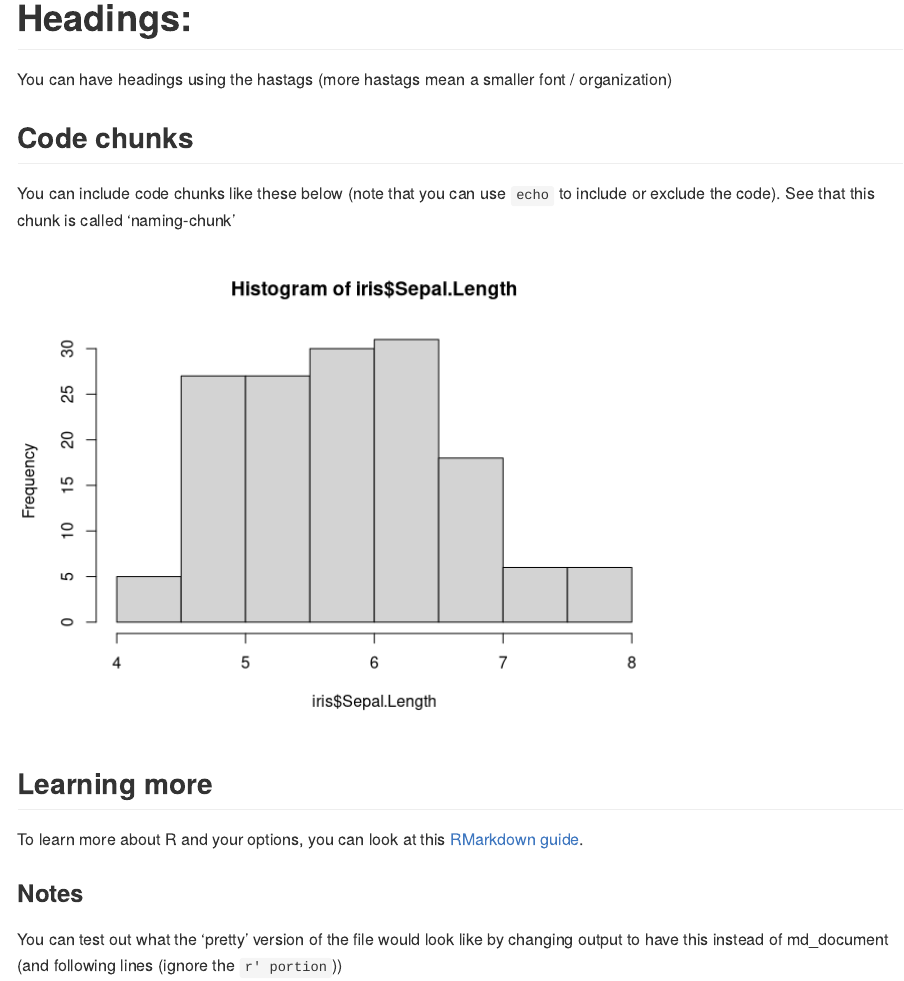
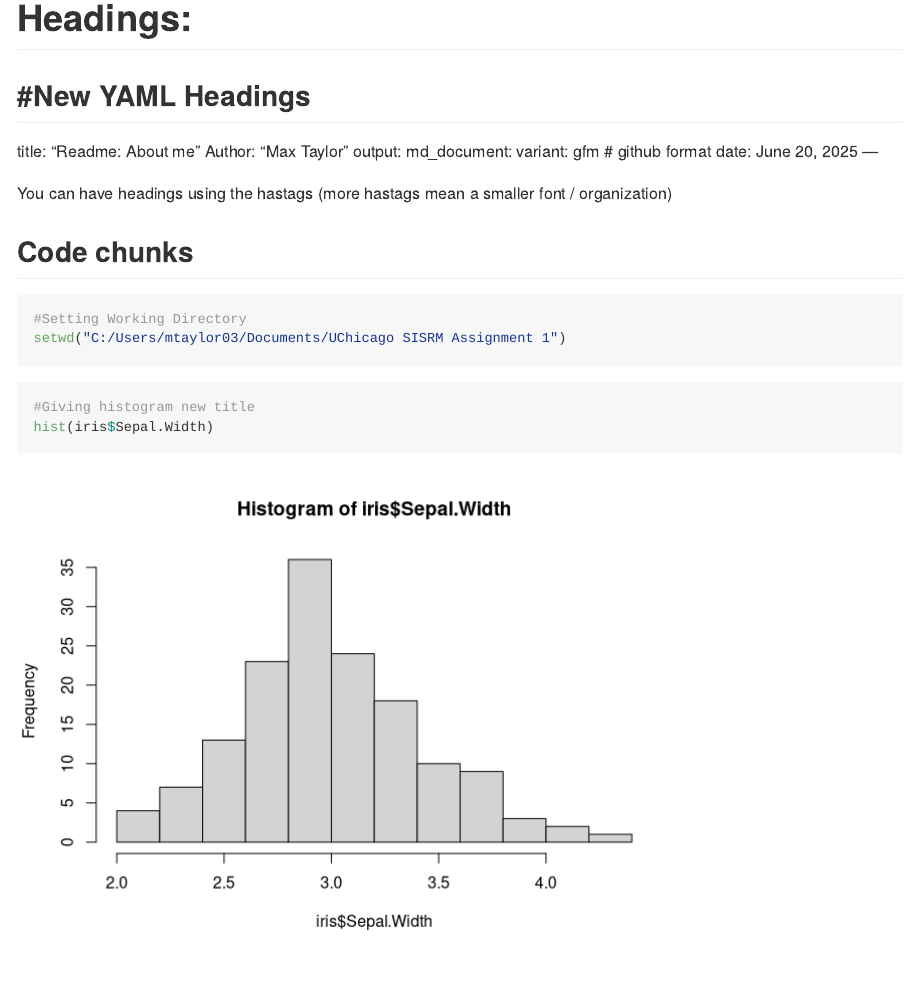
Before and after one commit to mtaylor0314/UChicago-SISRM-2025, an R Markdown document (Documents/UChicago SISRM Assignment 1/README.rmd): the page in a window 1100 px wide, from its top. Rendered offline with R 4.5, knitr and Pandoc, with nearby package versions.

Commit message:
Assignment 1 Complete

````diff
--- a/Documents/UChicago SISRM Assignment 1/README.rmd
+++ b/Documents/UChicago SISRM Assignment 1/README.rmd
@@ -9,9 +9,30 @@ date: "`r format(Sys.time(), '%d %B %Y')`"
 
 # Headings:
 
+#New YAML Headings
+---
+title: "Readme: About me"
+Author: "Max Taylor"
+output:
+  md_document:
+    variant: gfm # github format
+date: June 20, 2025
+---
+
 You can have headings using the hastags (more hastags mean a smaller font / organization)
 
 ## Code chunks
+```{r}
+#Setting Working Directory
+setwd("C:/Users/mtaylor03/Documents/UChicago SISRM Assignment 1")
+```
+
+```{r}
+#Giving histogram new title
+hist(iris$Sepal.Width)
+```
+
+
 
 You can include code chunks like these below (note that you can use `echo` to include or exclude the code). See that this chunk is called 'naming-chunk'
 ```{r naming-chunk, echo = FALSE}
````
